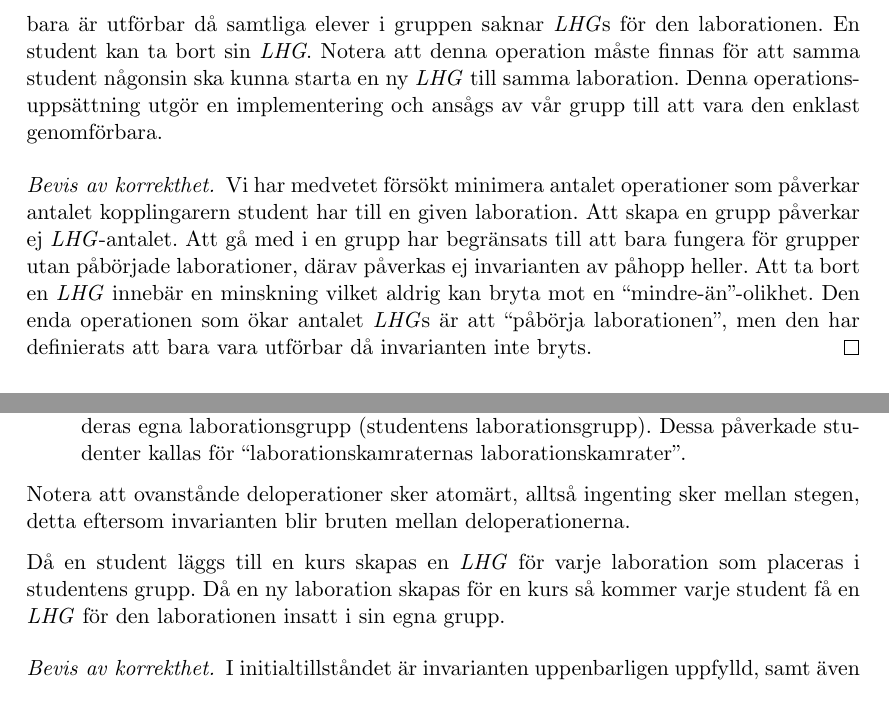
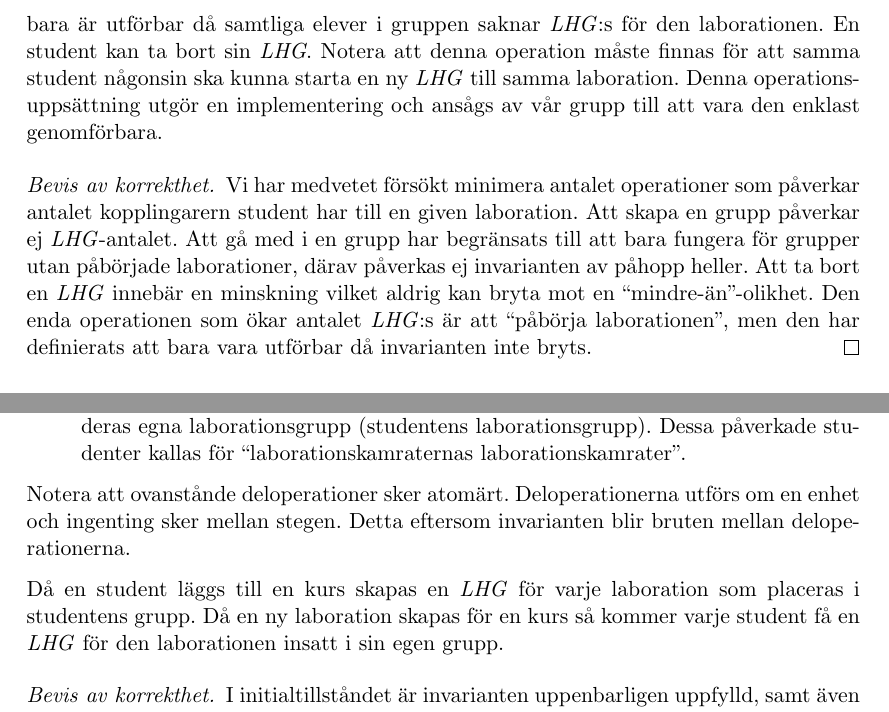
Before and after one commit to water/resources, a LaTeX thesis (report/main.tex, which reads report/include/domain/invarianter.tex): two parts of pages 27 and 29 of 85, joined at a grey line, cut so that both start at the same text. Compiled offline with pdfLaTeX.

Commit message:
Correct typos and long sentences

```diff
--- a/report/include/domain/invarianter.tex
+++ b/report/include/domain/invarianter.tex
@@ -19,11 +19,11 @@ Flera möjliga sätt finns för att enforcera invarianten, gemensamt för implem
 Eftersom grupperna är immuterbara finns inte operationerna elevavhopp eller gruppsplittring. Invarianten syftar på antalet aktiva grupper vilket skulle betyda att operationerna: ta bort, inaktivera samt frysa en \emph{LHG} är alla ekvivalenta vad berör denna invariant.  Att starta en laboration behöver inte finnas som operation. Exempelvis är det möjligt att definiera att en gruppstart, per automatik, skapar samtliga \emph{LHG}:s. Ovanstående är alltså en minimal grund för att kunna beskriva implementationer av invarianterna.
 
 \subsubsection{Förslag på implementering}
-En operationsuppsättning kan vara att en grupp alltid skapas tom utan \emph{LHG}s, att en student bara kan gå med i grupper utan \emph{LHG}s samt att operationen “starta laboration” bara är utförbar då samtliga elever i gruppen saknar \emph{LHG}s för den laborationen. En student kan ta bort sin \emph{LHG}. Notera att denna operation måste finnas för att samma student någonsin ska kunna starta en ny \emph{LHG} till samma laboration. Denna operationsuppsättning utgör en implementering och ansågs av vår grupp till att vara den enklast genomförbara.
+En operationsuppsättning kan vara att en grupp alltid skapas tom utan \emph{LHG}:s, att en student bara kan gå med i grupper utan \emph{LHG}:s samt att operationen “starta laboration” bara är utförbar då samtliga elever i gruppen saknar \emph{LHG}:s för den laborationen. En student kan ta bort sin \emph{LHG}. Notera att denna operation måste finnas för att samma student någonsin ska kunna starta en ny \emph{LHG} till samma laboration. Denna operationsuppsättning utgör en implementering och ansågs av vår grupp till att vara den enklast genomförbara.
 
 
 \begin{proof}[Bevis av korrekthet]
-  Vi har medvetet försökt minimera antalet operationer som påverkar antalet kopplingarern student har till en given laboration. Att skapa en grupp påverkar ej \emph{LHG}-antalet. Att gå med i en grupp har begränsats till att bara fungera för grupper utan påbörjade laborationer, därav påverkas ej invarianten av påhopp heller. Att ta bort en \emph{LHG} innebär en minskning vilket aldrig kan bryta mot en “mindre-än”-olikhet. Den enda operationen som ökar antalet \emph{LHG}s är att “påbörja laborationen”, men den har definierats att bara vara utförbar då invarianten inte bryts. \qedhere
+  Vi har medvetet försökt minimera antalet operationer som påverkar antalet kopplingarern student har till en given laboration. Att skapa en grupp påverkar ej \emph{LHG}-antalet. Att gå med i en grupp har begränsats till att bara fungera för grupper utan påbörjade laborationer, därav påverkas ej invarianten av påhopp heller. Att ta bort en \emph{LHG} innebär en minskning vilket aldrig kan bryta mot en “mindre-än”-olikhet. Den enda operationen som ökar antalet \emph{LHG}:s är att “påbörja laborationen”, men den har definierats att bara vara utförbar då invarianten inte bryts. \qedhere
 \end{proof}
 
 \subsubsection{Användarperspektiv}
@@ -78,9 +78,9 @@ I detta förslag behandlas operationerna “skapa en grupp” och “lägg till
 
 \end{enumerate}
 
-Notera att ovanstånde deloperationer sker atomärt, alltså ingenting sker mellan stegen, detta eftersom invarianten blir bruten mellan deloperationerna.
+Notera att ovanstånde deloperationer sker atomärt. Deloperationerna utförs om en enhet och ingenting sker mellan stegen. Detta eftersom invarianten blir bruten mellan deloperationerna.
 
-Då en student läggs till en kurs skapas en \emph{LHG} för varje laboration som placeras i studentens grupp. Då en ny laboration skapas för en kurs så kommer varje student få en \emph{LHG} för den laborationen insatt i sin egna grupp.
+Då en student läggs till en kurs skapas en \emph{LHG} för varje laboration som placeras i studentens grupp. Då en ny laboration skapas för en kurs så kommer varje student få en \emph{LHG} för den laborationen insatt i sin egen grupp.
 
 \begin{proof}[Bevis av korrekthet]
 I initialtillståndet är invarianten uppenbarligen uppfylld, samt även efter tillägg av student eller laboration. Den enda kvarstående operationen är skapande av en \emph{LHG} vars beskrivning delats upp i 3 deloperationer.
```
Also changed, not shown: report/include/domain/invarianter.tex (2 more changed lines).
